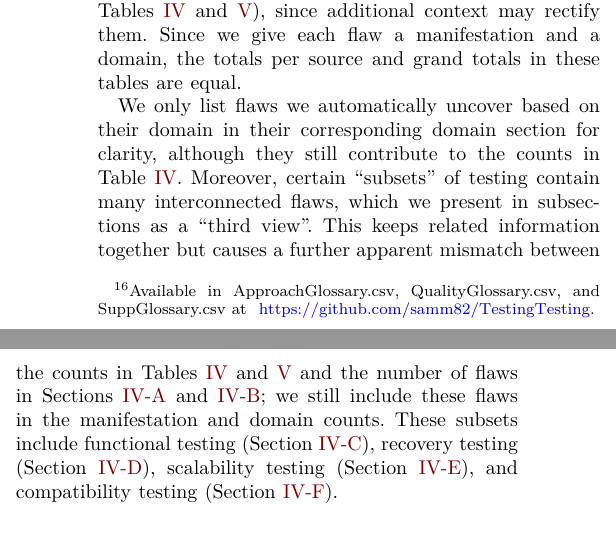
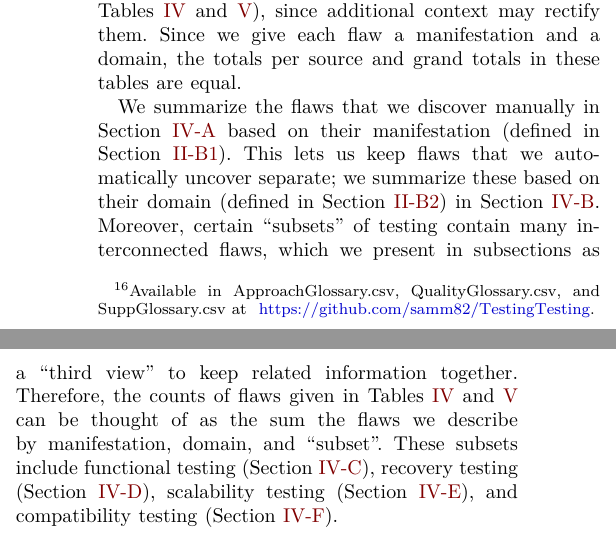
Before and after one commit to samm82/TestingTesting, a LaTeX paper (paper.tex, which reads chapters/05_flaws.tex): two parts of the columns of page 10 of 19, joined at a grey line, cut so that both start at the same text. The pictures show the PDF file paper.pdf that the author committed with the source.

Commit message:
Update explanation on how we count and list flaws; #220
Remove undefined reference in paper version of thesis

```diff
--- a/chapters/05_flaws.tex
+++ b/chapters/05_flaws.tex
@@ -45,20 +45,8 @@ context may rectify them. \ifnotpaper Additionally,
 Since we give each flaw a manifestation \emph{and} a domain, the totals per
 source and grand totals in these tables are equal.
 
-We only list flaws we automatically uncover based on their domain \ifnotpaper
-    (see \Cref{auto-flaw-analysis}) \fi in their corresponding
-domain section for clarity, although they still contribute to the counts in
-\Cref{tab:flawMnfsts}. Moreover, certain ``subsets'' of testing contain many
-interconnected flaws, which we present in subsections as a ``third view''. This
-keeps related information together but causes a further apparent mismatch
-between the counts in \Cref{tab:flawMnfsts,tab:flawDmns} and the number of
-flaws in \Cref{flawMnfsts,flawDmns}; we still include these flaws in the
-manifestation and domain counts\ifnotpaper\ (\Cref{aug-flaw-analysis} outlines
-    how this is done)\fi. These subsets include functional testing
-(\Cref{func-test-flaw}), \ifnotpaper operational (acceptance) testing
-    (\Cref{oat-flaw}), \fi recovery testing (\Cref{recov-flaw}), scalability
-testing (\Cref{scal-flaw}), and compatibility testing (\Cref{compat-flaw}).
-\ifnotpaper Finally, we present inferred flaws, as described in \Cref{infers},
-    for completeness in \Cref{infer-flaws}; these do not contribute to any
-    counts. % since they require further analysis to determine
-    % if they are flaws at all!
+We summarize the flaws that we discover manually in \Cref{flawMnfsts} based on
+their manifestation (defined in \Cref{mnfst-def}\ifnotpaper; see
+\Cref{aug-flaw-analysis}\fi). This lets us keep flaws that we automatically
+uncover \ifnotpaper (see \Cref{auto-flaw-analysis}) \fi separate; we summarize
+these based on their domain (defined in \Cref{dmn-def}) in \Cref{flawDmns}.
@@ -64,0 +56,6 @@ testing (\Cref{scal-flaw}), and compatibility testing (\Cref{compat-flaw}).
+``third view'' to keep related information together. Therefore, the counts of
+flaws given in \Cref{tab:flawMnfsts,tab:flawDmns} can be thought of as the sum
+the flaws we describe by manifestation, domain, and ``subset''. These subsets
+include functional testing (\Cref{func-test-flaw}), \ifnotpaper operational
+    (acceptance) testing (\Cref{oat-flaw}), \fi recovery testing
+(\Cref{recov-flaw}), scalability testing (\Cref{scal-flaw}), and compatibility
```
Also changed, not shown: paper.pdf, thesis.pdf, chapters/05_flaws.tex (11 more changed lines).
